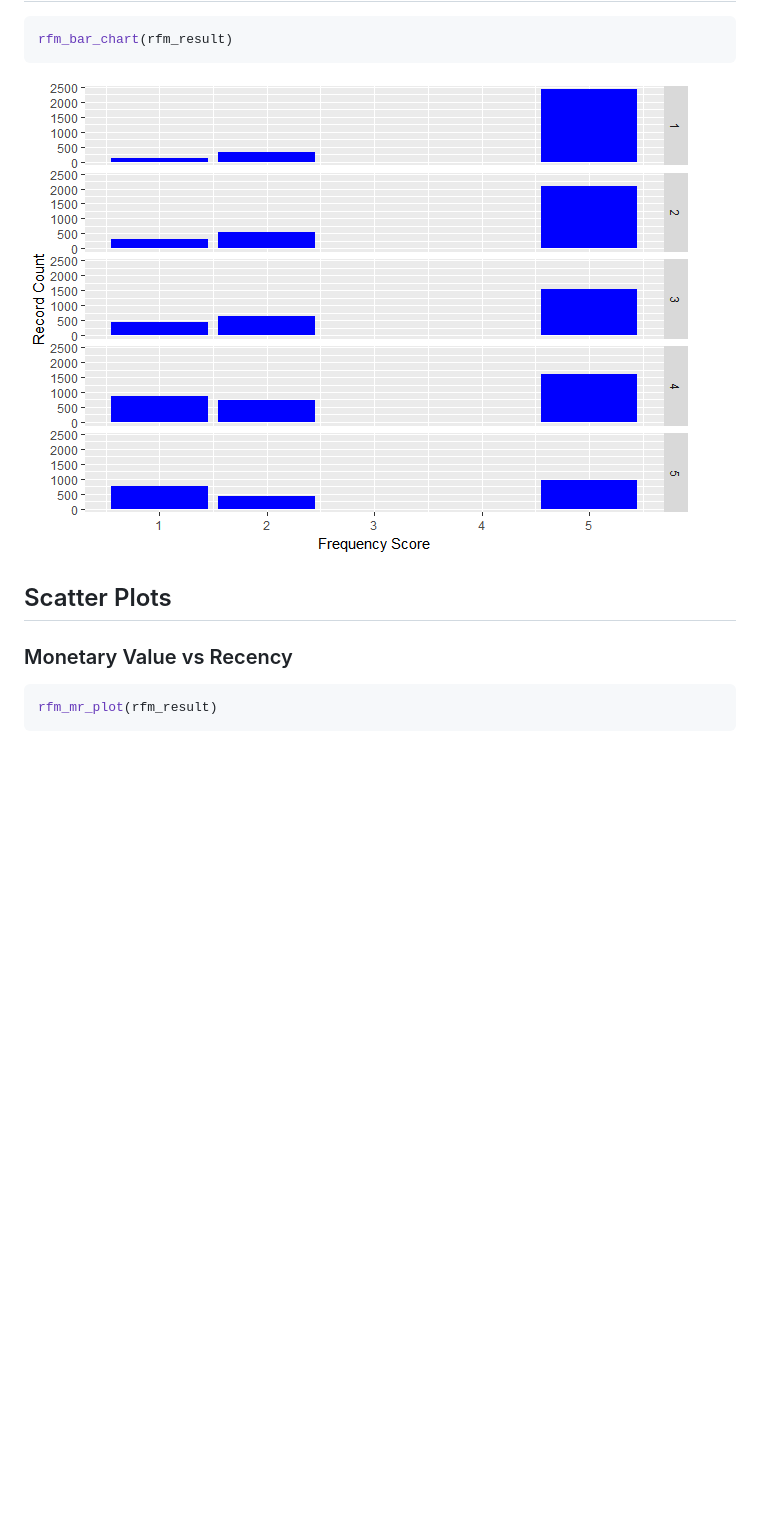
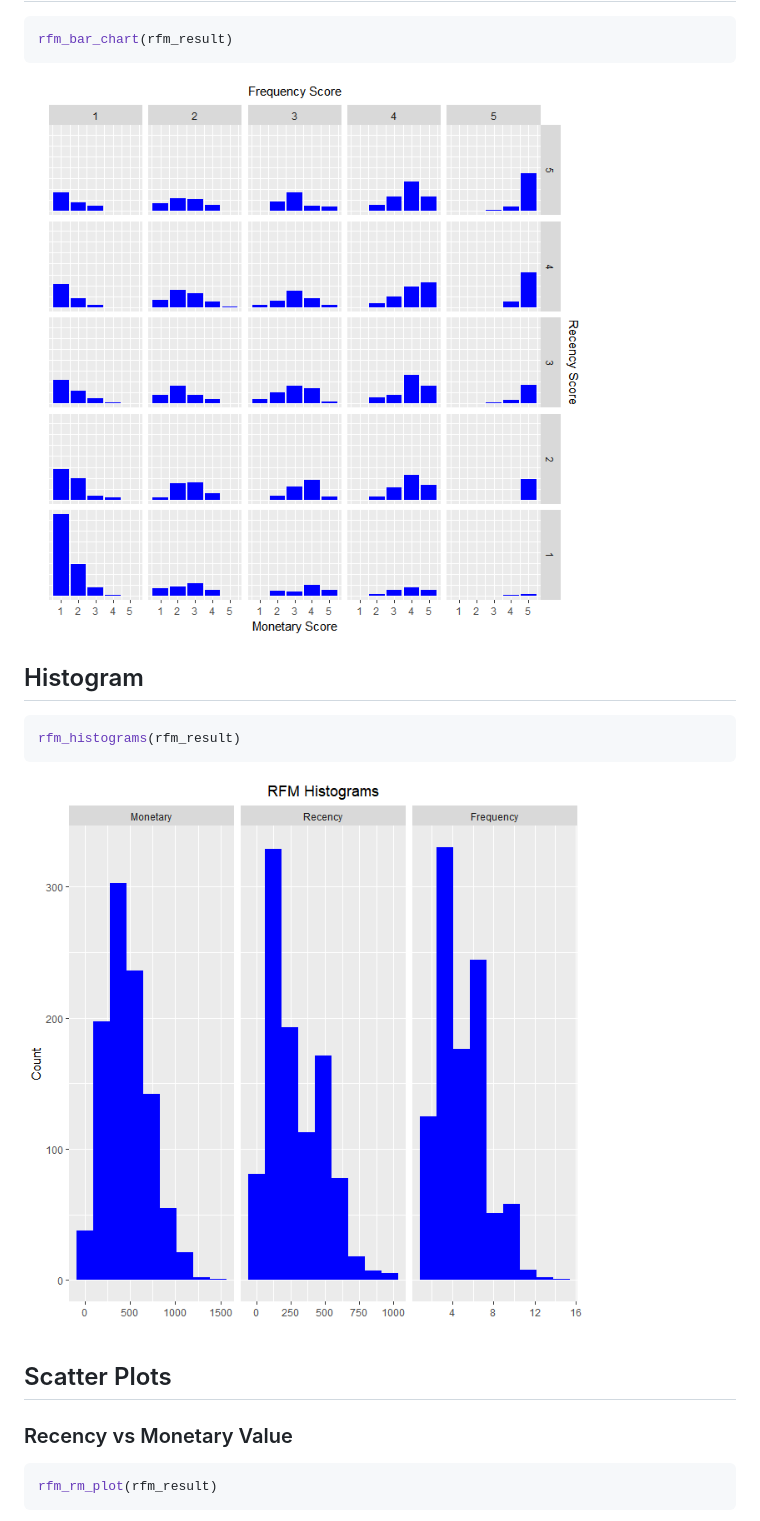
Before and after one commit to rsquaredacademy/rfm, a Markdown page: README.md, the part around the change printed below. Rendered like a GitHub page; pictures changed too: README-barchart-1.png, README-rfmhist-1.png (added); blank space fills up the shorter version.

````diff
--- a/README.md
+++ b/README.md
@@ -66,14 +69,23 @@ Bar Chart
 rfm_bar_chart(rfm_result)
 ```
 
-![](README-barchart-1.png)
+<img src="README-barchart-1.png" style="display: block; margin: auto;" />
+
+Histogram
+---------
+
+``` r
+rfm_histograms(rfm_result)
+```
+
+<img src="README-rfmhist-1.png" style="display: block; margin: auto;" />
 
 Scatter Plots
 -------------
 
-### Monetary Value vs Recency
+### Recency vs Monetary Value
 
 ``` r
-rfm_mr_plot(rfm_result)
+rfm_rm_plot(rfm_result)
 ```
 
````
Also changed, not shown: other parts of README.md (+33 -30 lines), README-fm-1.png, README-fr-1.png, README-heatmap-1.png, README-mr-1.png, 1 other file.
